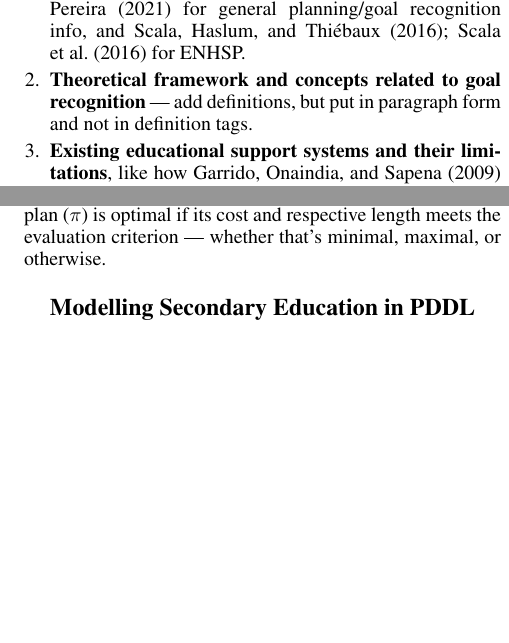
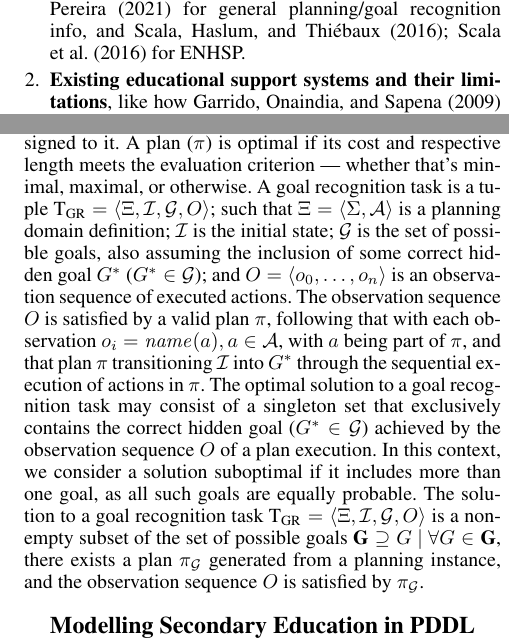
Before and after one commit to refracc-phd/planning-formalisms, a LaTeX paper (course-problem/paper/main.tex, which reads course-problem/paper/sections/02-background.tex): two parts of the columns of pages 1 and 2 of 2, joined at a grey line, cut so that both start at the same text, the shorter picture padded with empty space. Compiled offline with pdfLaTeX.

Commit message:
made smol change

```diff
--- a/course-problem/paper/sections/02-background.tex
+++ b/course-problem/paper/sections/02-background.tex
@@ -1,7 +1,6 @@
 \section{Background}
 \begin{enumerate}
     \item \textbf{Background of Goal Recognition},~\citet{meneguzzi2021survey} for general planning/goal recognition info, and~\citet{Scala2016,ScalaHaslum2016} for ENHSP.
-    \item \textbf{Theoretical framework and concepts related to goal recognition} \textemdash~add definitions, but put in paragraph form and not in definition tags.
     \item \textbf{Existing educational support systems and their limitations}, like how~\citet{Garrido2009} cannot monitor the learning routes, similar to intelligent tutoring systems;~\citet{Rojas2022} covers collaborative problem-solving and providing feedback in real-time, but does not necessarily provide an application to a classroom.
     \item \textbf{Overview of related work in the field of using AI and planning for educational assistance}~\cite{Castillo2009} summary.
     \item \textbf{The specific challenges faced by secondary education that necessitate innovative solutions}, diversity of learning styles and technological integration of learning solutions \textbf{TODO: Find Material}.
@@ -22,3 +21,6 @@ Classical planning representations often separate the definition of the initial
 For a planning instance $\planninginstance=\tuple{\planningdomain,\initial,\goals}$, a plan $\plan$ is a sequence of actions $\tuple{\action_0,\dots,\action_n}$ modifying the initial state $\initial$ into a state $\states\models\goals$, whereby the goal state $\goals$ holds by the successive execution of actions in a plan $\plan$. A plan is optimal ($\optimalplan$) with a length $\vert\optimalplan\vert$ if there exists no other plan $\plan'$ for $\planninginstance~\vert~ \plan'<\plan$.
 Actions may have an associated cost applied to them. If an action does not have an associated cost, it is assumed to  have the unit cost ($1$) assigned to it.
 A plan ($\plan$) is optimal if its cost and respective length meets the evaluation criterion \textemdash~whether that's minimal, maximal, or otherwise.
+A goal recognition task is a tuple $\recognitionproblem=\tuple{\planningdomain,\initial,\goals,\observationsequence}$; such that $\planningdomain=\tuple{\facts,\actions}$ is a planning domain definition; $\initial$ is the initial state; $\goals$ is the set of possible goals, also assuming the inclusion of some correct hidden goal $\hiddengoal$ ($\hiddengoal\in\goals$); and $\observationsequence=\tuple{\observation_0,\dots,\observation_n}$ is an observation sequence of executed actions. The observation sequence $\observationsequence$ is satisfied by a valid plan $\plan$, following that with each observation $\observation_i=\name(\action), \action\in\actions$, with $\action$ being part of $\plan$, and that plan $\plan$ transitioning $\initial$ into $\hiddengoal$ through the sequential execution of actions in $\plan$.
+The optimal solution to a goal recognition task may consist of a singleton set that exclusively contains the correct hidden goal ($\hiddengoal\in\goals$) achieved by the observation sequence $\observationsequence$ of a plan execution.  In this context, we consider a solution suboptimal if it includes more than one goal, as all such goals are equally probable.
+The solution to a goal recognition task $\recognitionproblem=\tuple{\planningdomain,\initial,\goals,\observationsequence}$ is a non-empty subset of the set of possible goals $\goalsolution\supseteq G~\vert~\forall G\in\goalsolution$, there exists a plan $\goalplan$ generated from a planning instance, and the observation sequence $\observationsequence$ is satisfied by $\goalplan$.
```
